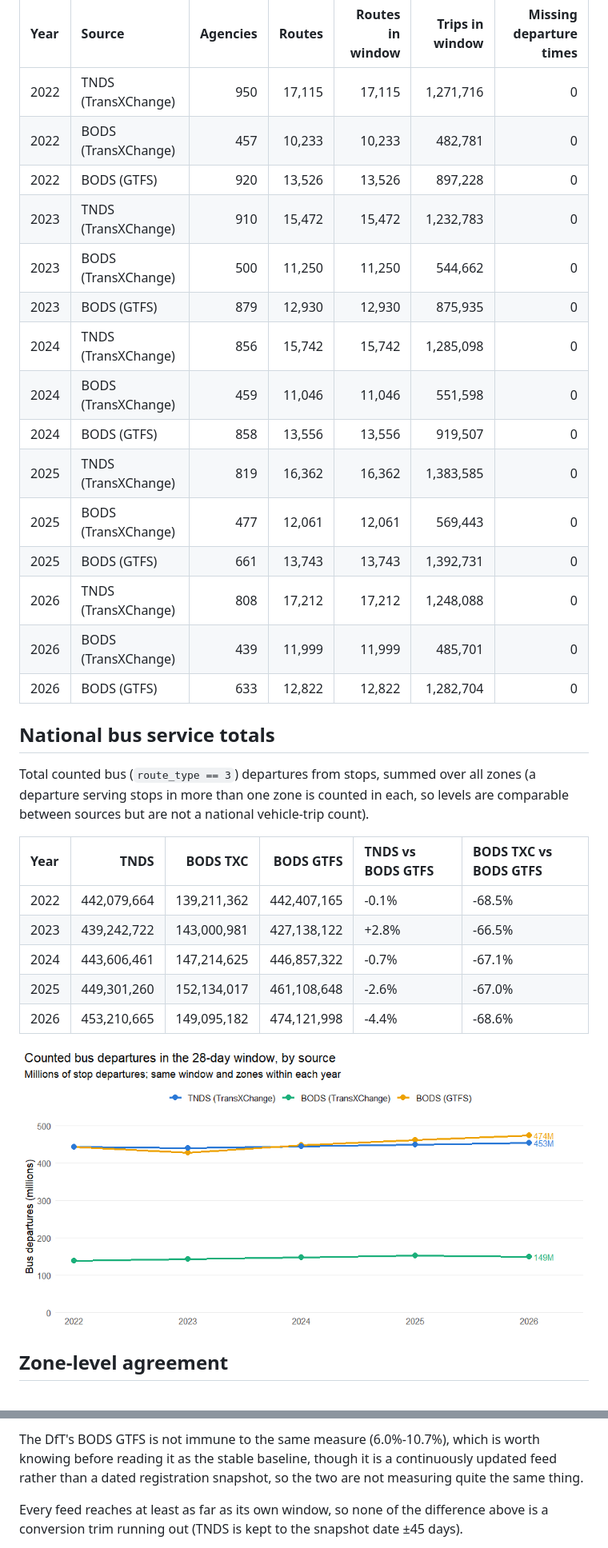
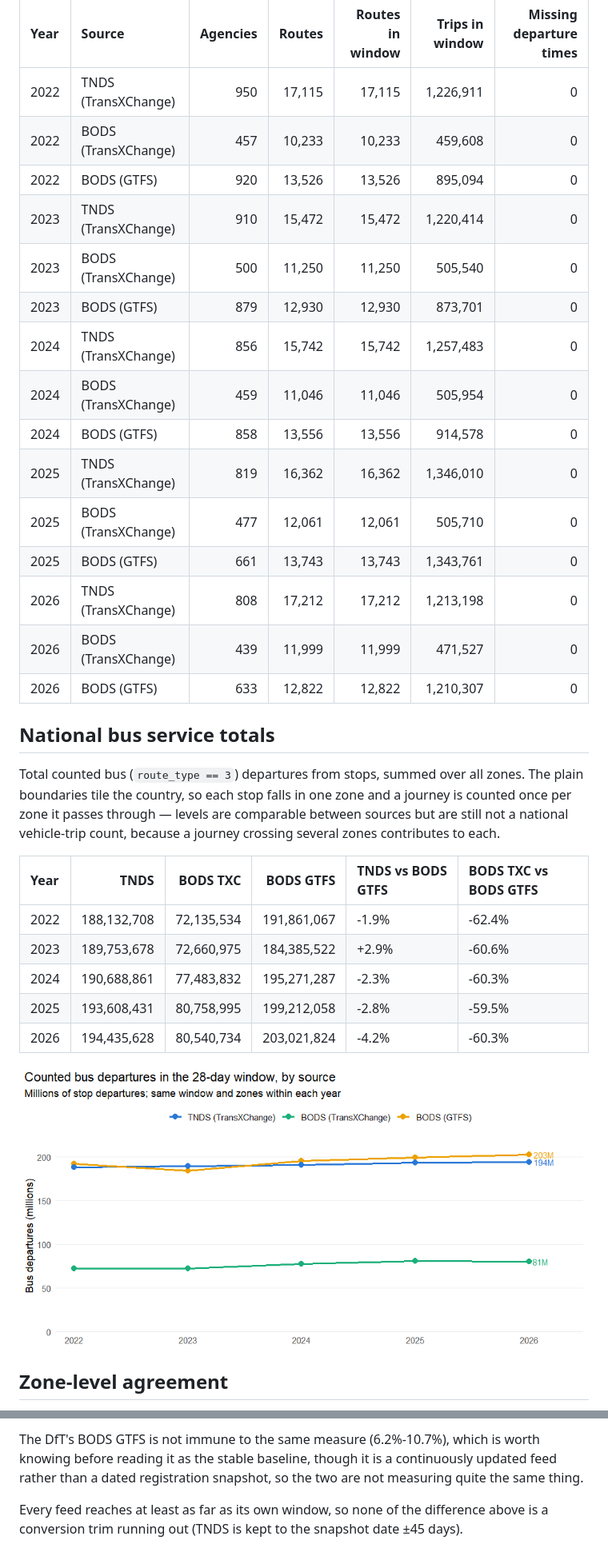
Before and after one commit to PlaceBasedCarbonCalculator/PublicTransportAnalysis, a Markdown page: reports/bus_source_comparison.md, 2 parts joined by grey strips. Shown: that part at 80% size. Rendered like a GitHub page; pictures changed too: reports/figures/comparison-totals-chart-1.png.

Commit message:
Update comparison reports

```diff
--- a/reports/bus_source_comparison.md
+++ b/reports/bus_source_comparison.md
@@ -91,37 +96,38 @@ report.
 
 |Year |Source              | Agencies| Routes| Routes in window| Trips in window| Missing departure times|
 |:----|:-------------------|--------:|------:|----------------:|---------------:|-----------------------:|
-|2022 |TNDS (TransXChange) |      950| 17,115|           17,115|       1,271,716|                       0|
-|2022 |BODS (TransXChange) |      457| 10,233|           10,233|         482,781|                       0|
-|2022 |BODS (GTFS)         |      920| 13,526|           13,526|         897,228|                       0|
-|2023 |TNDS (TransXChange) |      910| 15,472|           15,472|       1,232,783|                       0|
-|2023 |BODS (TransXChange) |      500| 11,250|           11,250|         544,662|                       0|
-|2023 |BODS (GTFS)         |      879| 12,930|           12,930|         875,935|                       0|
-|2024 |TNDS (TransXChange) |      856| 15,742|           15,742|       1,285,098|                       0|
-|2024 |BODS (TransXChange) |      459| 11,046|           11,046|         551,598|                       0|
-|2024 |BODS (GTFS)         |      858| 13,556|           13,556|         919,507|                       0|
-|2025 |TNDS (TransXChange) |      819| 16,362|           16,362|       1,383,585|                       0|
-|2025 |BODS (TransXChange) |      477| 12,061|           12,061|         569,443|                       0|
-|2025 |BODS (GTFS)         |      661| 13,743|           13,743|       1,392,731|                       0|
-|2026 |TNDS (TransXChange) |      808| 17,212|           17,212|       1,248,088|                       0|
-|2026 |BODS (TransXChange) |      439| 11,999|           11,999|         485,701|                       0|
-|2026 |BODS (GTFS)         |      633| 12,822|           12,822|       1,282,704|                       0|
+|2022 |TNDS (TransXChange) |      950| 17,115|           17,115|       1,226,911|                       0|
+|2022 |BODS (TransXChange) |      457| 10,233|           10,233|         459,608|                       0|
+|2022 |BODS (GTFS)         |      920| 13,526|           13,526|         895,094|                       0|
+|2023 |TNDS (TransXChange) |      910| 15,472|           15,472|       1,220,414|                       0|
+|2023 |BODS (TransXChange) |      500| 11,250|           11,250|         505,540|                       0|
+|2023 |BODS (GTFS)         |      879| 12,930|           12,930|         873,701|                       0|
+|2024 |TNDS (TransXChange) |      856| 15,742|           15,742|       1,257,483|                       0|
+|2024 |BODS (TransXChange) |      459| 11,046|           11,046|         505,954|                       0|
+|2024 |BODS (GTFS)         |      858| 13,556|           13,556|         914,578|                       0|
+|2025 |TNDS (TransXChange) |      819| 16,362|           16,362|       1,346,010|                       0|
+|2025 |BODS (TransXChange) |      477| 12,061|           12,061|         505,710|                       0|
+|2025 |BODS (GTFS)         |      661| 13,743|           13,743|       1,343,761|                       0|
+|2026 |TNDS (TransXChange) |      808| 17,212|           17,212|       1,213,198|                       0|
+|2026 |BODS (TransXChange) |      439| 11,999|           11,999|         471,527|                       0|
+|2026 |BODS (GTFS)         |      633| 12,822|           12,822|       1,210,307|                       0|
 
 ## National bus service totals
 
 Total counted bus (`route_type == 3`) departures from stops, summed over all
-zones (a departure serving stops in more than one zone is counted in each, so
-levels are comparable between sources but are not a national vehicle-trip
-count).
+zones. The plain boundaries tile the country, so each stop falls in one zone
+and a journey is counted once per zone it passes through — levels are
+comparable between sources but are still not a national vehicle-trip count,
+because a journey crossing several zones contributes to each.
 
 
-|Year |        TNDS|    BODS TXC|   BODS GTFS|TNDS vs BODS GTFS |BODS TXC vs BODS GTFS |
-|:----|-----------:|-----------:|-----------:|:-----------------|:---------------------|
-|2022 | 442,079,664| 139,211,362| 442,407,165|-0.1%             |-68.5%                |
-|2023 | 439,242,722| 143,000,981| 427,138,122|+2.8%             |-66.5%                |
-|2024 | 443,606,461| 147,214,625| 446,857,322|-0.7%             |-67.1%                |
-|2025 | 449,301,260| 152,134,017| 461,108,648|-2.6%             |-67.0%                |
-|2026 | 453,210,665| 149,095,182| 474,121,998|-4.4%             |-68.6%                |
+|Year |        TNDS|   BODS TXC|   BODS GTFS|TNDS vs BODS GTFS |BODS TXC vs BODS GTFS |
+|:----|-----------:|----------:|-----------:|:-----------------|:---------------------|
+|2022 | 188,132,708| 72,135,534| 191,861,067|-1.9%             |-62.4%                |
+|2023 | 189,753,678| 72,660,975| 184,385,522|+2.9%             |-60.6%                |
+|2024 | 190,688,861| 77,483,832| 195,271,287|-2.3%             |-60.3%                |
+|2025 | 193,608,431| 80,758,995| 199,212,058|-2.8%             |-59.5%                |
+|2026 | 194,435,628| 80,540,734| 203,021,824|-4.2%             |-60.3%                |
 
 ![plot of chunk totals-chart](figures/comparison-totals-chart-1.png)
 
@@ -346,5 +352,5 @@ In TNDS the share of bus trips ending before the horizon ranges from **17.9% in
 
-The DfT's BODS GTFS is not immune to the same measure (6.0%-10.7%), which is worth knowing before reading it as the stable baseline, though it is a continuously updated feed rather than a dated registration snapshot, so the two are not measuring quite the same thing.
+The DfT's BODS GTFS is not immune to the same measure (6.2%-10.7%), which is worth knowing before reading it as the stable baseline, though it is a continuously updated feed rather than a dated registration snapshot, so the two are not measuring quite the same thing.
 
 Every feed reaches at least as far as its own window, so none of the difference above is a conversion trim running out (TNDS is kept to the snapshot date ±45 days).
 
```
Also changed, not shown: other parts of reports/bus_source_comparison.md (+104 -99 lines), reports/figures/comparison-agreement-chart-1.png, reports/figures/comparison-exclusive-chart-1.png, reports/figures/comparison-shared-chart-1.png, 5 other files.
